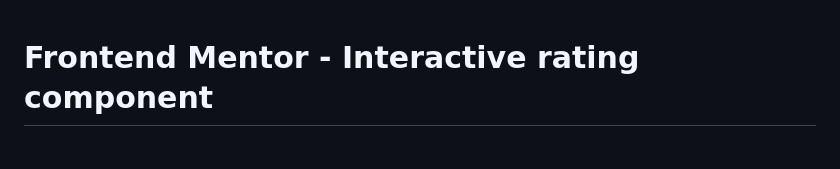
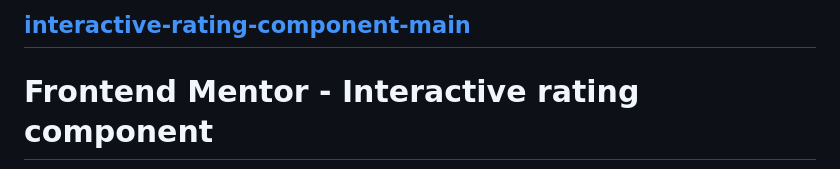
Before and after one commit to Mahmoud-Abdelkarim777/interactive-rating-component-main, a Markdown page: README.md, the part around the change. Drawn GitHub-style.

```diff
--- a/README.md
+++ b/README.md
@@ -1,3 +1,5 @@
+## [interactive-rating-component-main](https://mahmoud-abdelkarim777.github.io/interactive-rating-component-main/)
+
 # Frontend Mentor - Interactive rating component
 
 ![Design preview for the Interactive rating component coding challenge](./design/desktop-preview.jpg)
```
